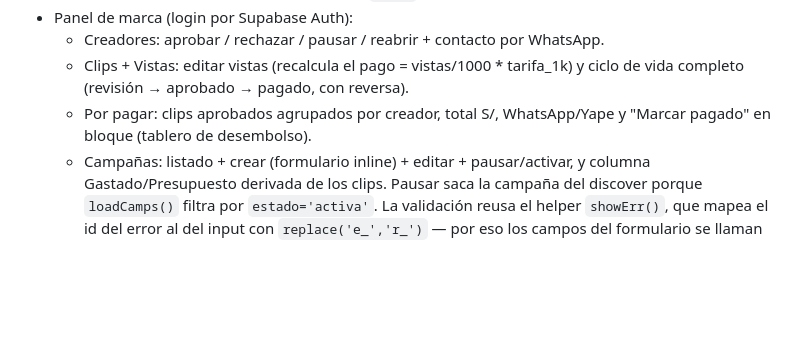
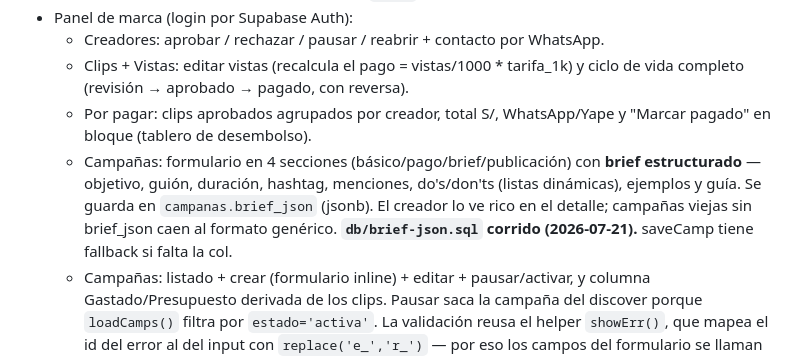
Before and after one commit to mvae-lat/kamaq, a Markdown page: CLAUDE.md, the part around the change. Drawn GitHub-style; blank space fills up the shorter version.

Commit message:
CLAUDE.md: brief estructurado de campañas + brief-json.sql corrido
Co-Authored-By: Claude Opus 4.8 (1M context) <noreply@anthropic.com>

```diff
--- a/CLAUDE.md
+++ b/CLAUDE.md
@@ -76,6 +76,11 @@ Los INSERT públicos deben usar `return=minimal`, es decir `supabase.from('...')
     de vida completo (revisión → aprobado → pagado, con reversa).
   - Por pagar: clips aprobados agrupados por creador, total S/, WhatsApp/Yape y
     "Marcar pagado" en bloque (tablero de desembolso).
+  - Campañas: formulario en 4 secciones (básico/pago/brief/publicación) con **brief
+    estructurado** — objetivo, guión, duración, hashtag, menciones, do's/don'ts (listas
+    dinámicas), ejemplos y guía. Se guarda en `campanas.brief_json` (jsonb). El creador
+    lo ve rico en el detalle; campañas viejas sin brief_json caen al formato genérico.
+    **`db/brief-json.sql` corrido (2026-07-21).** saveCamp tiene fallback si falta la col.
   - Campañas: listado + crear (formulario inline) + editar + pausar/activar, y
     columna Gastado/Presupuesto derivada de los clips. Pausar saca la campaña del
     discover porque `loadCamps()` filtra por `estado='activa'`.
```
